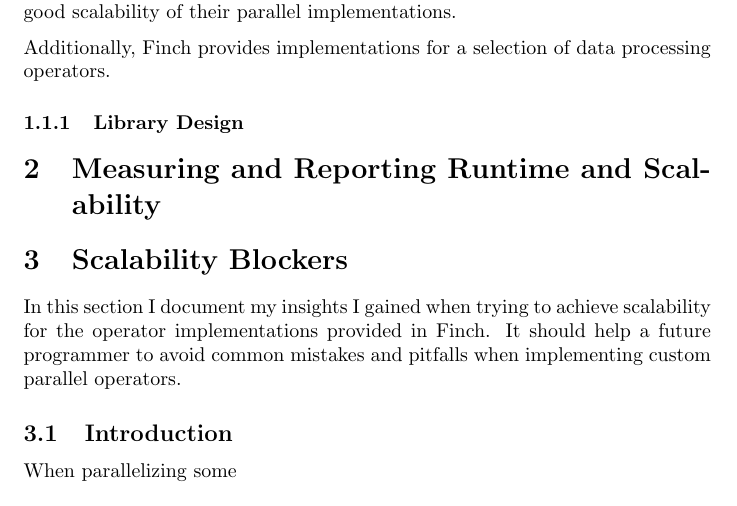
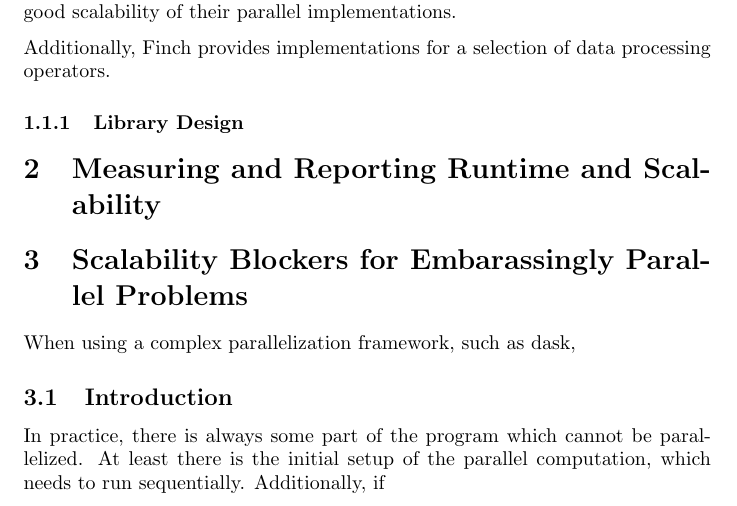
Before and after one commit to MeteoSwiss-APN/finch, a LaTeX document (docs/tex/main.tex, which reads docs/tex/blockers/generals.tex, docs/tex/blockers/section.tex, docs/tex/embarassing_blockers/generals.tex): part of page 2 of 2, cut so that both start at the same text. Compiled offline with pdfLaTeX.

Commit message:
Blocking is now embarassingly parallel

```diff
--- a/docs/tex/blockers/generals.tex
+++ /dev/null
@@ -1,3 +0,0 @@
-\subsection{Introduction}
-
-When parallelizing some
--- a/docs/tex/blockers/section.tex
+++ /dev/null
@@ -1,6 +0,0 @@
-\section{Scalability Blockers}
-
-In this section I document my insights I gained when trying to achieve scalability for the operator implementations provided in Finch.
-It should help a future programmer to avoid common mistakes and pitfalls when implementing custom parallel operators.
-
-\input{blockers/generals.tex}
--- /dev/null
+++ b/docs/tex/embarassing_blockers/generals.tex
@@ -0,0 +1,4 @@
+\subsection{Introduction}
+
+In practice, there is always some part of the program which cannot be parallelized. At least there is the initial setup of the parallel computation, which needs to run sequentially.
+Additionally, if
--- /dev/null
+++ b/docs/tex/embarassing_blockers/section.tex
@@ -0,0 +1,5 @@
+\section{Scalability Blockers for Embarassingly Parallel Problems}
+
+When using a complex parallelization framework, such as dask,
+
+\input{embarassing_blockers/generals.tex}
--- a/docs/tex/main.tex
+++ b/docs/tex/main.tex
@@ -15,5 +15,5 @@
     \input{introduction/section.tex}
     \input{setup.tex}
     \input{measuring/section.tex}
-    \input{blockers/section.tex}
+    \input{embarassing_blockers/section.tex}
 \end{document}
```
Also changed, not shown: docs/tex/measuring/section.tex (+2 -0 lines).
